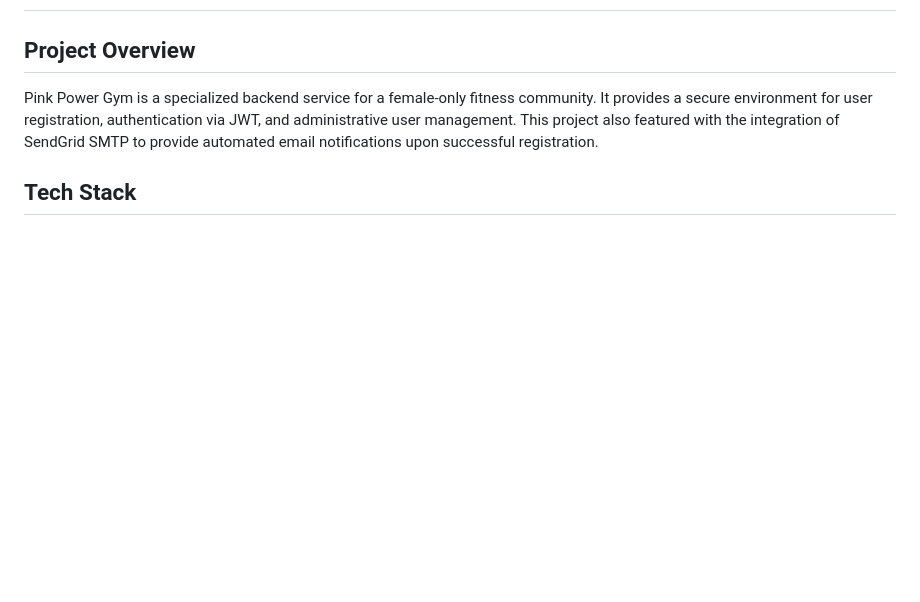
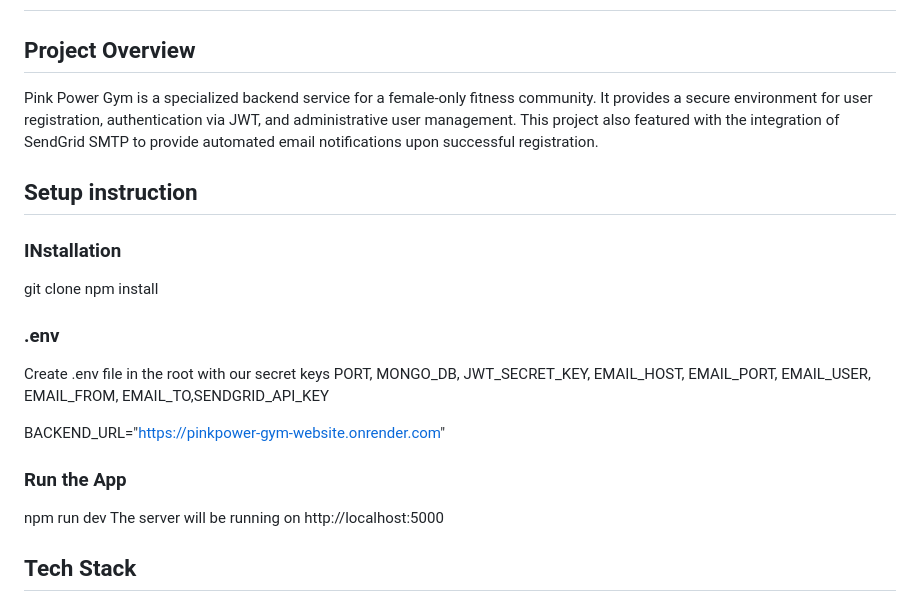
Before and after one commit to IsFariza/gym-website-final, a Markdown page: README.md, the part around the change. Rendered like a GitHub page; blank space fills up the shorter version.

Commit message:
feat: update README

```diff
--- a/README.md
+++ b/README.md
@@ -1,6 +1,18 @@
 # Pink Power Gym
 ## Project Overview
 Pink Power Gym is a specialized backend service for a female-only fitness community. It provides a secure environment for user registration, authentication via JWT, and administrative user management. This project also featured with the integration of SendGrid SMTP to provide automated email notifications upon successful registration.
+## Setup instruction
+### INstallation
+git clone <repo-url>
+npm install
+### .env
+Create .env file in the root with our secret keys
+PORT, MONGO_DB, JWT_SECRET_KEY, EMAIL_HOST, EMAIL_PORT, EMAIL_USER, EMAIL_FROM, EMAIL_TO,SENDGRID_API_KEY
+
+BACKEND_URL="https://pinkpower-gym-website.onrender.com"
+### Run the App
+npm run dev
+The server will be running on http://localhost:5000
 ## Tech Stack
 - Runtime: Node.js
 - Framework: Express.js
```
